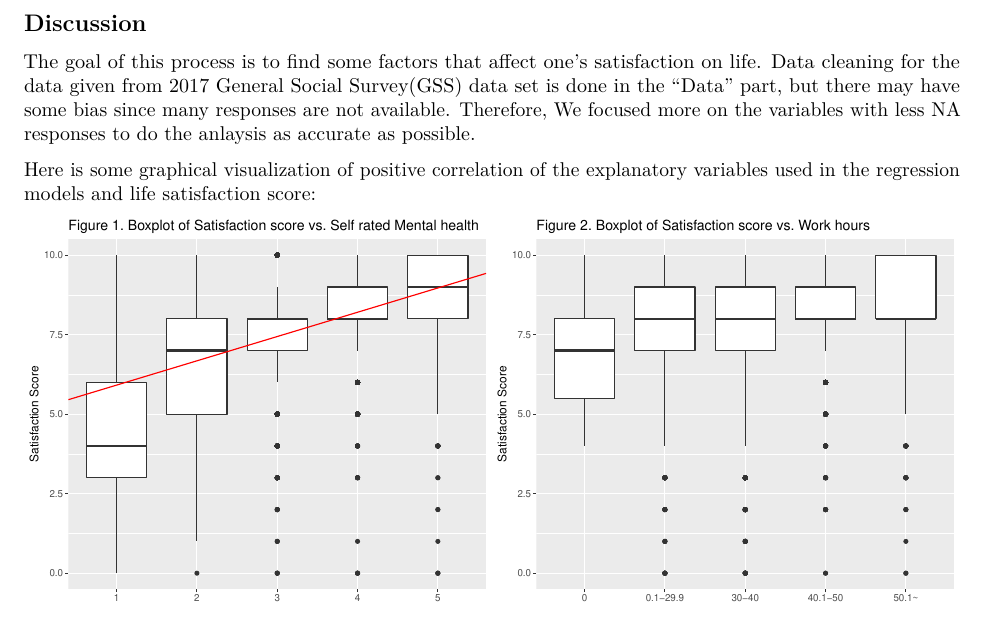
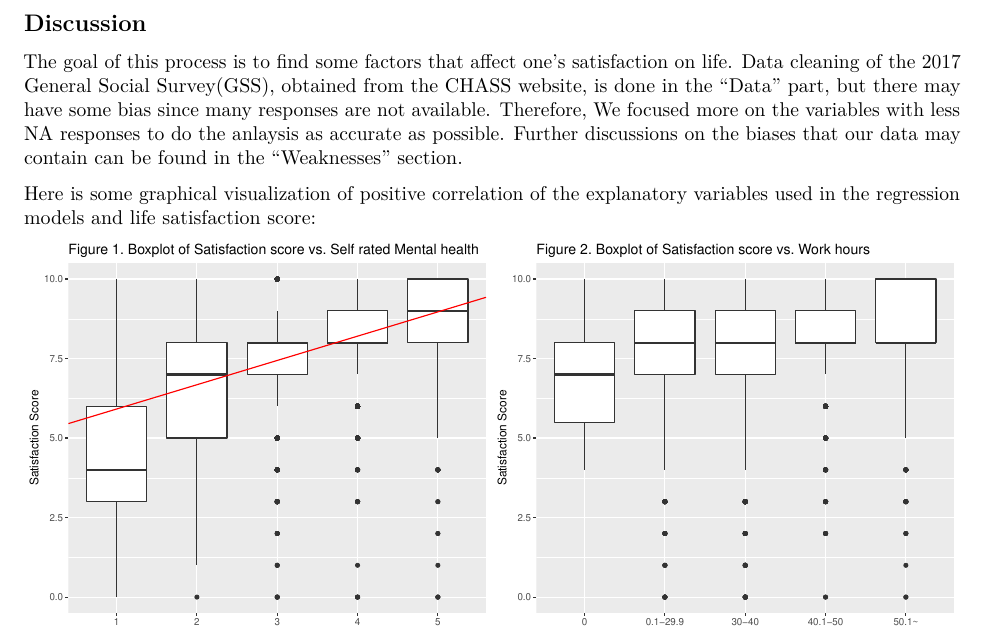
Before and after one commit to Guemin/Analysis_on_factors_affecting_life_satisfaction, an R Markdown document (ProblemSet2-template.Rmd): part of page 6 of 9, cut so that both start at the same text. The pictures show the output file ProblemSet2-template.pdf that the author committed with the source.

Commit message:
Updated 'Discussion'

```diff
--- a/ProblemSet2-template.Rmd
+++ b/ProblemSet2-template.Rmd
@@ -264,7 +264,7 @@ On the other hand, the change in $R^2_{adjusted}$ is relatively small when famil
 ## Discussion
 
 
-The goal of this process is to find some factors that affect one's satisfaction on life. Data cleaning for the data given from 2017 General Social Survey(GSS) data set is done in the "Data" part, but there may have some bias since many responses are not available. Therefore, We focused more on the variables with less NA responses to do the anlaysis as accurate as possible.
+The goal of this process is to find some factors that affect one's satisfaction on life. Data cleaning of the 2017 General Social Survey(GSS), obtained from the CHASS website, is done in the "Data" part, but there may have some bias since many responses are not available. Therefore, We focused more on the variables with less NA responses to do the anlaysis as accurate as possible. Further discussions on the biases that our data may contain can be found in the "Weaknesses" section.
 
 Here is some graphical visualization of positive correlation of the explanatory variables used in the regression models and life satisfaction score:
 
```
Also changed, not shown: ProblemSet2-template.pdf.
